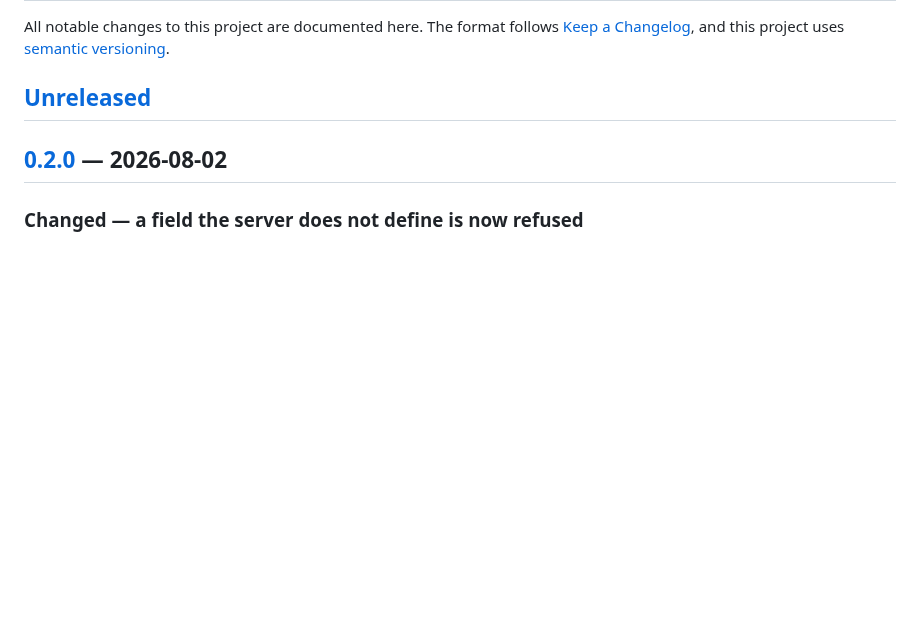
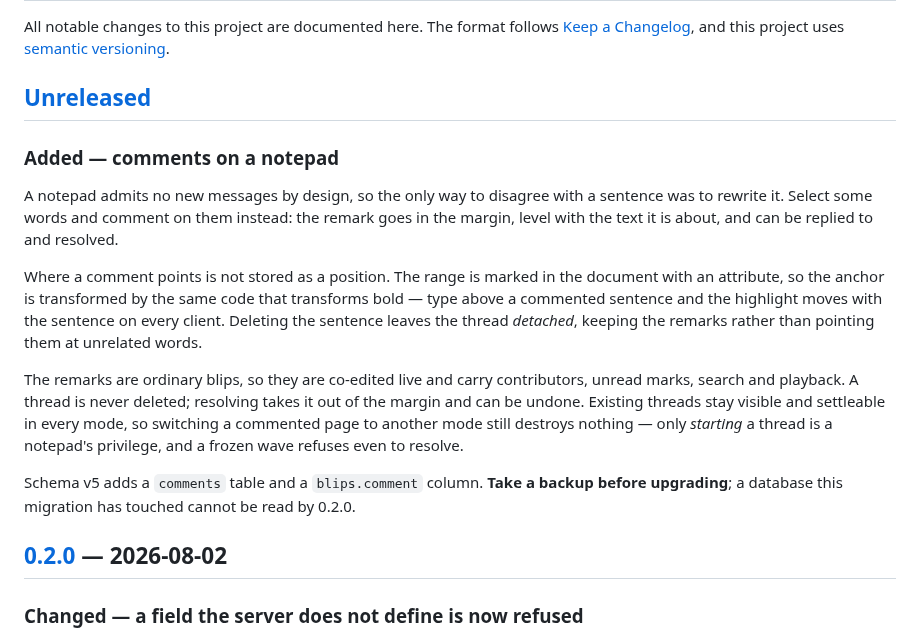
Before and after one commit to tensorspace-ai/gal, a Markdown page: CHANGELOG.md, the part around the change. Drawn GitHub-style; blank space fills up the shorter version.

```diff
--- a/CHANGELOG.md
+++ b/CHANGELOG.md
@@ -5,6 +5,30 @@ All notable changes to this project are documented here. The format follows
 [semantic versioning](https://semver.org/spec/v2.0.0.html).
 
 ## [Unreleased]
+
+### Added — comments on a notepad
+
+A notepad admits no new messages by design, so the only way to disagree with a
+sentence was to rewrite it. Select some words and comment on them instead: the
+remark goes in the margin, level with the text it is about, and can be replied
+to and resolved.
+
+Where a comment points is not stored as a position. The range is marked in the
+document with an attribute, so the anchor is transformed by the same code that
+transforms bold — type above a commented sentence and the highlight moves with
+the sentence on every client. Deleting the sentence leaves the thread
+*detached*, keeping the remarks rather than pointing them at unrelated words.
+
+The remarks are ordinary blips, so they are co-edited live and carry
+contributors, unread marks, search and playback. A thread is never deleted;
+resolving takes it out of the margin and can be undone. Existing threads stay
+visible and settleable in every mode, so switching a commented page to another
+mode still destroys nothing — only *starting* a thread is a notepad's
+privilege, and a frozen wave refuses even to resolve.
+
+Schema v5 adds a `comments` table and a `blips.comment` column. **Take a backup
+before upgrading**; a database this migration has touched cannot be read by
+0.2.0.
 
 ## [0.2.0] — 2026-08-02
 
```
Also changed, not shown: AGENTS.md (+30 -4 lines), README.md (+35 -3 lines), docs/screenshots/mode-chat.png, docs/screenshots/mode-notepad.png (added), docs/screenshots/playback.png, docs/screenshots/wave.png, 3 other files.
